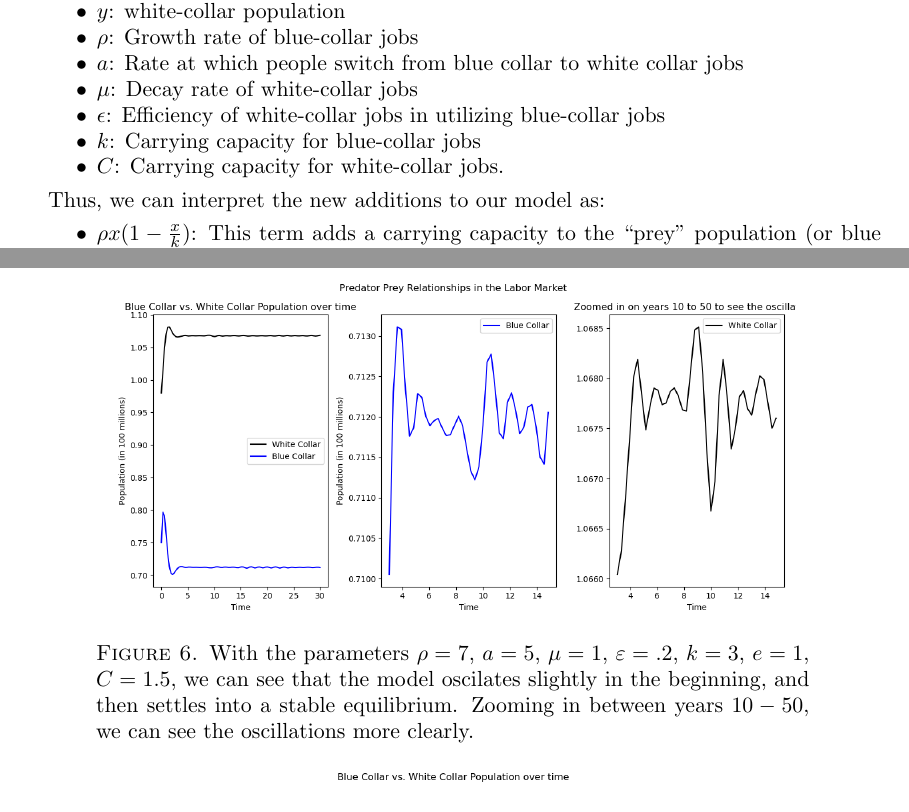
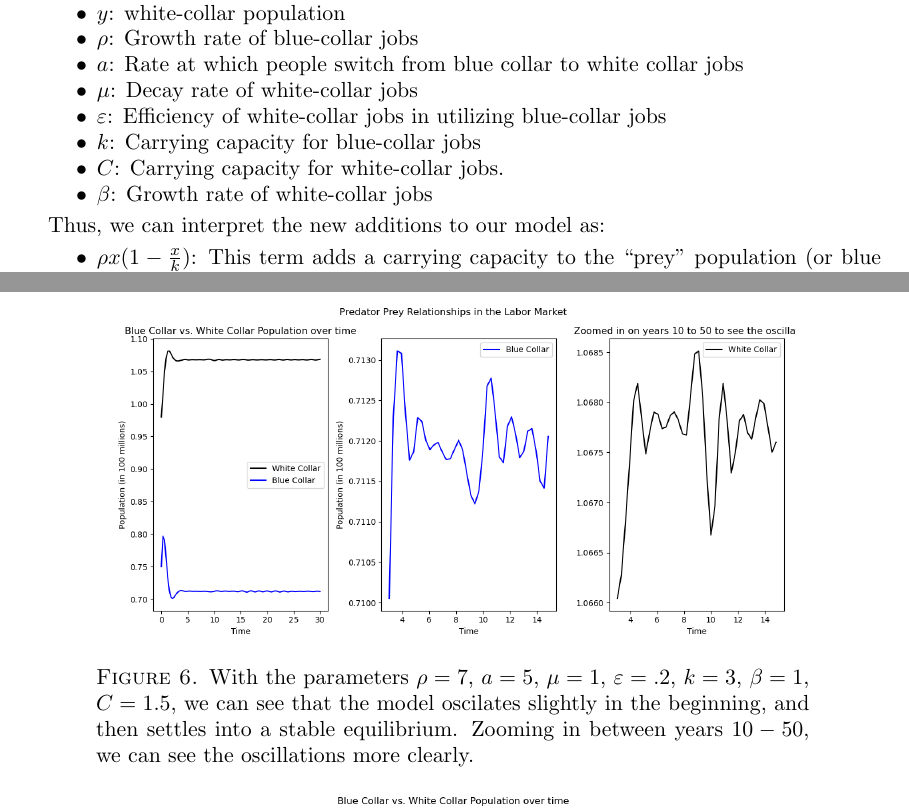
Before and after one commit to dylanskinner65/LaborEconomyDynamics, a LaTeX paper (project.tex): two parts of pages 4 and 10 of 11, joined at a grey line, cut so that both start at the same text. Compiled offline with pdfLaTeX.

Commit message:
fixed e to beta

```diff
--- a/project.tex
+++ b/project.tex
@@ -178,9 +178,10 @@ where
     \item $\rho$: Growth rate of blue-collar jobs
     \item $a$: Rate at which people switch from blue collar to white collar jobs
     \item $\mu$: Decay rate of white-collar jobs
-    \item $\epsilon$: Efficiency of white-collar jobs in utilizing blue-collar jobs
+    \item $\varepsilon$: Efficiency of white-collar jobs in utilizing blue-collar jobs
     \item $k$: Carrying capacity for blue-collar jobs
     \item $C$: Carrying capacity for white-collar jobs.
+    \item $\beta$: Growth rate of white-collar jobs
 \end{itemize}
 
 Thus, we can interpret the new additions to our model as:
@@ -285,7 +286,7 @@ slightly in the beginning, and then settles into a stable equilibrium (see figur
 \begin{figure}[h]
     \centering
     \includegraphics[width=.8\textwidth]{figures/blue_vs_white2.png}
-    \caption{With the parameters $\rho = 7$, $a = 5$, $\mu = 1$, $\varepsilon = .2$, $k = 3$, $e = 1$, $C = 1.5$, we can see that the model oscilates
+    \caption{With the parameters $\rho = 7$, $a = 5$, $\mu = 1$, $\varepsilon = .2$, $k = 3$, $\beta = 1$, $C = 1.5$, we can see that the model oscilates
     slightly in the beginning, and then settles into a stable equilibrium. Zooming in between years $10-50$, we can see the oscillations more clearly.}
     \label{fig:results_wb_1}
 \end{figure}
```
Also changed, not shown: project.pdf, project.tex (6 more changed lines), 2 other files.
